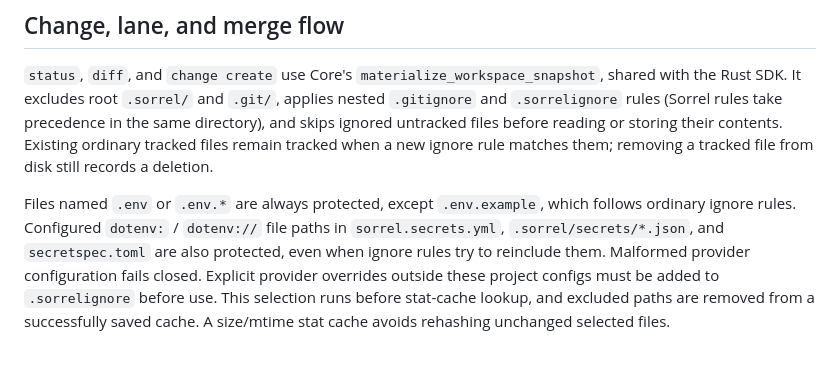
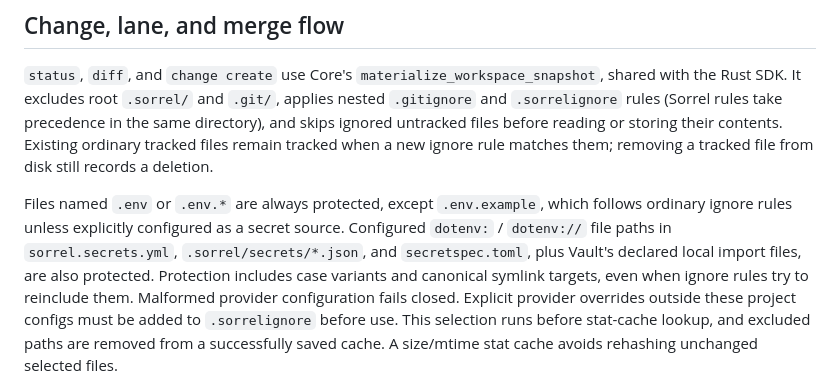
Before and after one commit to MGRAFF2006/sorrel, a Markdown page: docs/ARCHITECTURE.md, the part around the change. GitHub-like rendering; blank space fills up the shorter version.

Commit message:
Clarify protection of configured Vault import files and aliases

```diff
--- a/docs/ARCHITECTURE.md
+++ b/docs/ARCHITECTURE.md
@@ -107,9 +107,11 @@ contents. Existing ordinary tracked files remain tracked when a new ignore rule
 matches them; removing a tracked file from disk still records a deletion.
 
 Files named `.env` or `.env.*` are always protected, except `.env.example`, which
-follows ordinary ignore rules. Configured `dotenv:` / `dotenv://` file paths in
-`sorrel.secrets.yml`, `.sorrel/secrets/*.json`, and `secretspec.toml` are also
-protected, even when ignore rules try to reinclude them. Malformed provider
+follows ordinary ignore rules unless explicitly configured as a secret source.
+Configured `dotenv:` / `dotenv://` file paths in `sorrel.secrets.yml`,
+`.sorrel/secrets/*.json`, and `secretspec.toml`, plus Vault's declared local import
+files, are also protected. Protection includes case variants and canonical
+symlink targets, even when ignore rules try to reinclude them. Malformed provider
 configuration fails closed. Explicit provider overrides outside these project
 configs must be added to `.sorrelignore` before use. This selection runs before
 stat-cache lookup, and excluded paths are removed from a successfully saved
```
Also changed, not shown: sorrel-web/docs/ARCHITECTURE.md (+5 -3 lines).
